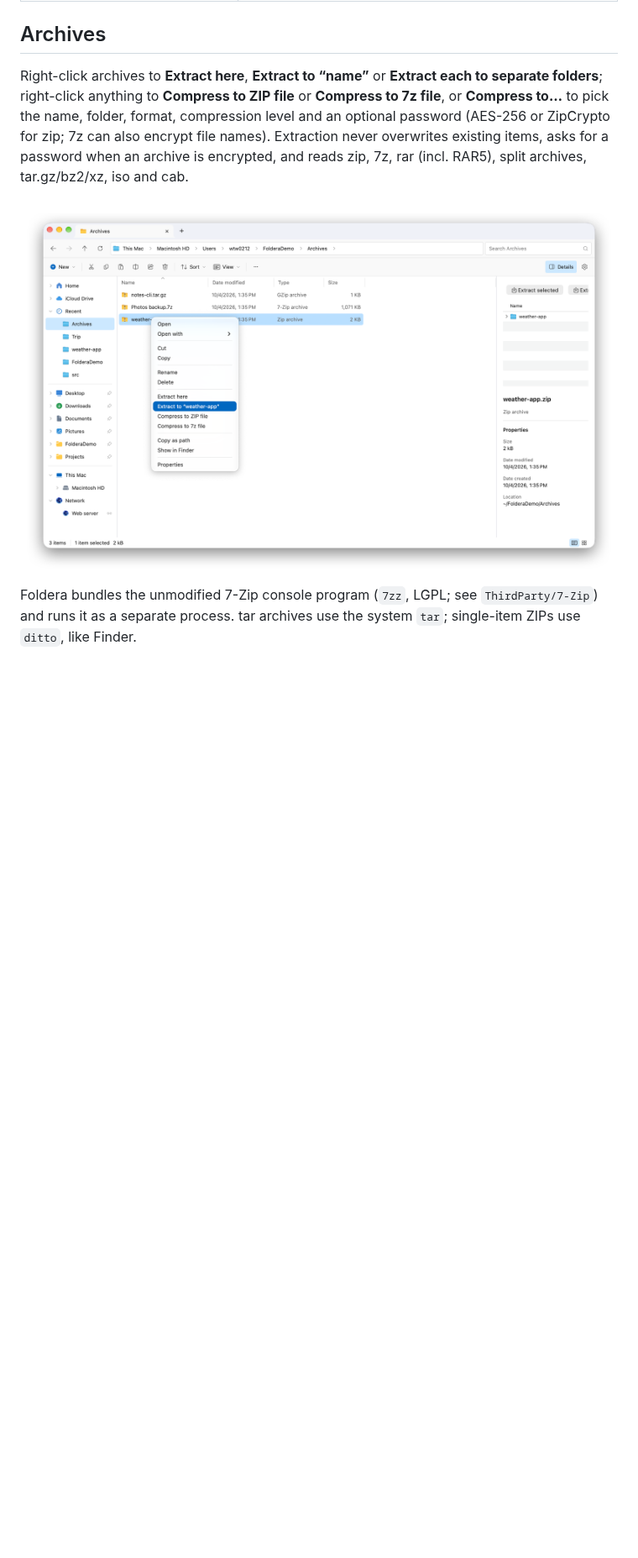
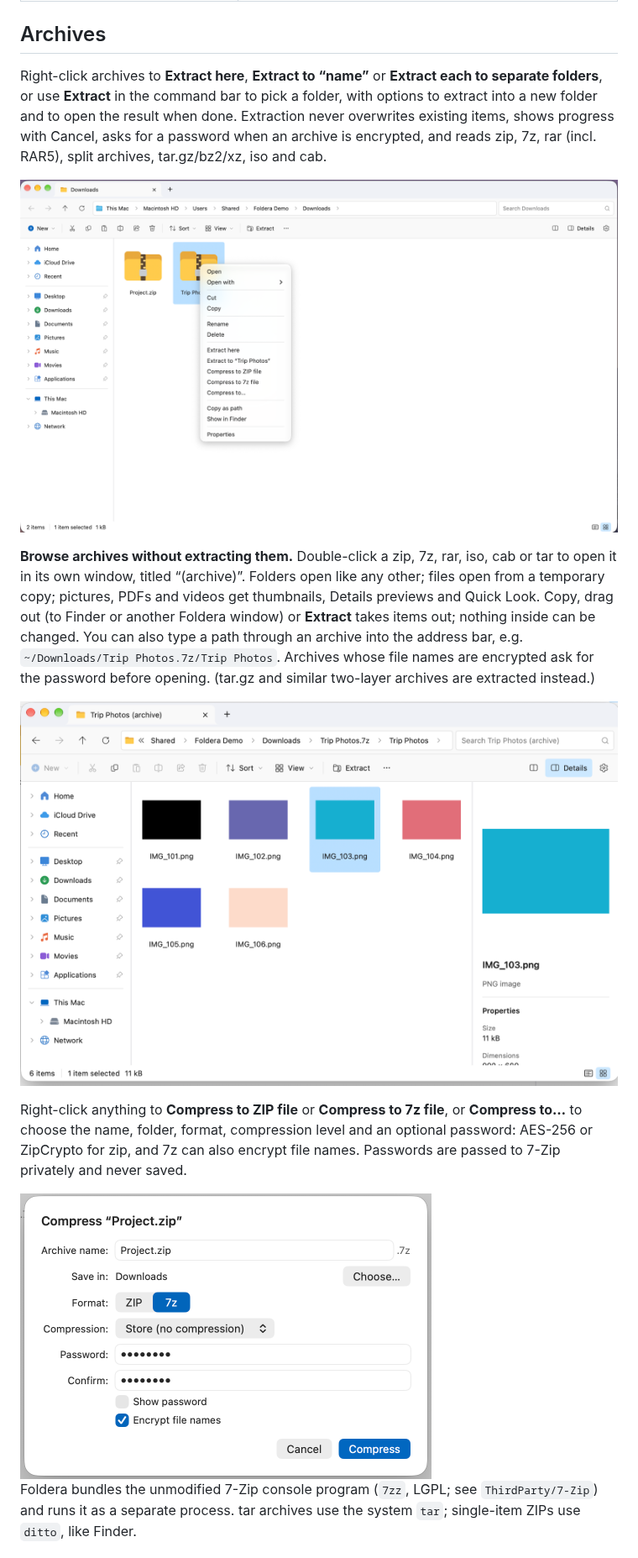
Before and after one commit to wtw0212/foldera, a Markdown page: README.md, the part around the change. Shown at 84% size. Rendered like a GitHub page; pictures changed too: docs/images/archive-browsing.png (added), docs/images/archives.png, docs/images/compress-to.png (added); blank space fills up the shorter version.

Commit message:
Update the README's archive section and screenshots
Co-Authored-By: Claude Opus 5.5 <noreply@anthropic.com>

```diff
--- a/README.md
+++ b/README.md
@@ -150,9 +150,17 @@ The address bar takes more than paths:
 
 ## Archives
 
-Right-click archives to **Extract here**, **Extract to “name”** or **Extract each to separate folders**; right-click anything to **Compress to ZIP file** or **Compress to 7z file**, or **Compress to…** to pick the name, folder, format, compression level and an optional password (AES-256 or ZipCrypto for zip; 7z can also encrypt file names). Extraction never overwrites existing items, asks for a password when an archive is encrypted, and reads zip, 7z, rar (incl. RAR5), split archives, tar.gz/bz2/xz, iso and cab.
+Right-click archives to **Extract here**, **Extract to “name”** or **Extract each to separate folders**, or use **Extract** in the command bar to pick a folder, with options to extract into a new folder and to open the result when done. Extraction never overwrites existing items, shows progress with Cancel, asks for a password when an archive is encrypted, and reads zip, 7z, rar (incl. RAR5), split archives, tar.gz/bz2/xz, iso and cab.
 
-![Right-clicking a zip shows Extract here, Extract to and Compress commands; the Details pane lists the archive's contents](docs/images/archives.png)
+![Right-clicking an archive shows Extract here, Extract to and the Compress commands](docs/images/archives.png)
+
+**Browse archives without extracting them.** Double-click a zip, 7z, rar, iso, cab or tar to open it in its own window, titled “(archive)”. Folders open like any other; files open from a temporary copy; pictures, PDFs and videos get thumbnails, Details previews and Quick Look. Copy, drag out (to Finder or another Foldera window) or **Extract** takes items out; nothing inside can be changed. You can also type a path through an archive into the address bar, e.g. `~/Downloads/Trip Photos.7z/Trip Photos`. Archives whose file names are encrypted ask for the password before opening. (tar.gz and similar two-layer archives are extracted instead.)
+
+![An archive window browsing the photos inside Trip Photos.7z with thumbnails and the Details pane previewing one](docs/images/archive-browsing.png)
+
+Right-click anything to **Compress to ZIP file** or **Compress to 7z file**, or **Compress to…** to choose the name, folder, format, compression level and an optional password: AES-256 or ZipCrypto for zip, and 7z can also encrypt file names. Passwords are passed to 7-Zip privately and never saved.
+
+<img alt="The Compress to sheet with name, folder, ZIP or 7z, compression level, password and Encrypt file names" src="docs/images/compress-to.png" width="490">
 
 Foldera bundles the unmodified 7-Zip console program (`7zz`, LGPL; see `ThirdParty/7-Zip`) and runs it as a separate process. tar archives use the system `tar`; single-item ZIPs use `ditto`, like Finder.
 
```
